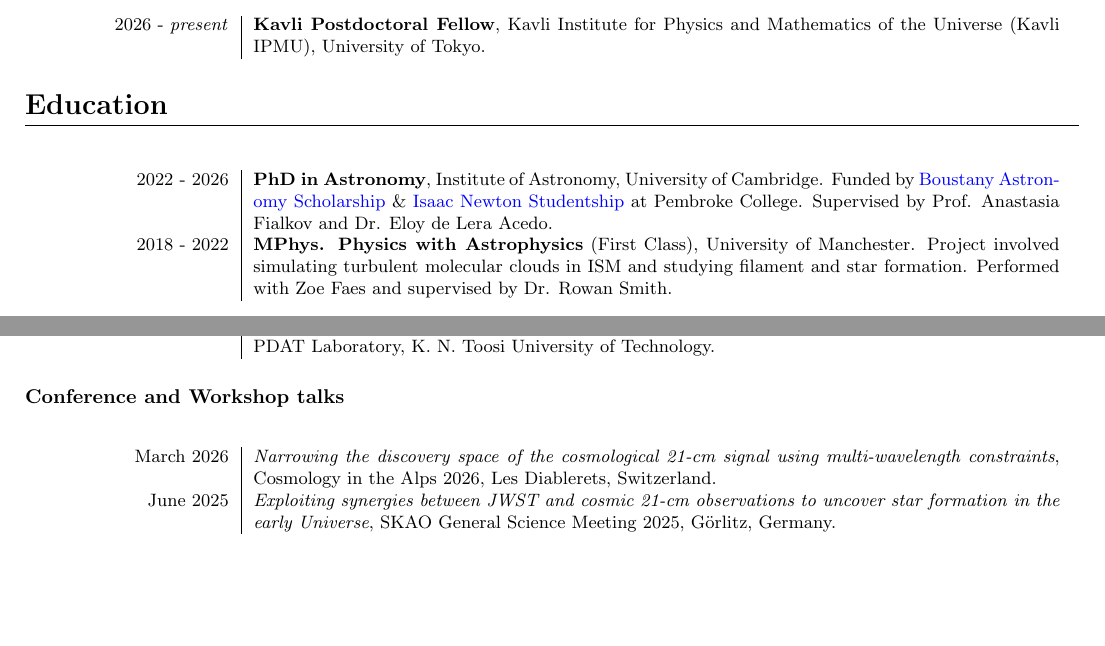
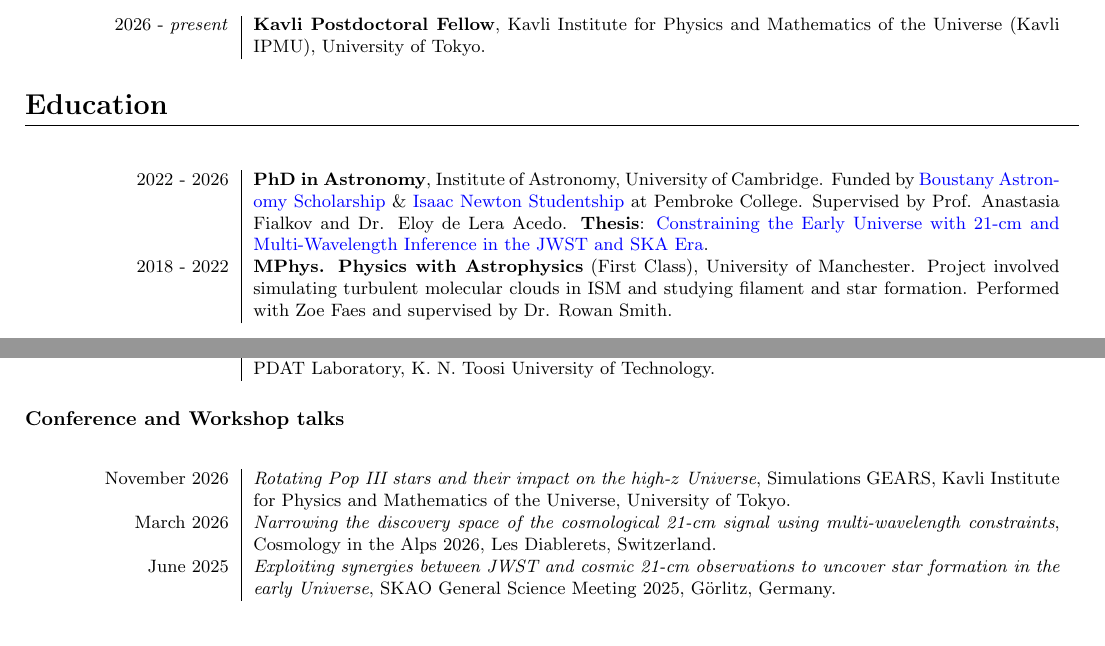
Before and after one commit to JitenDhandha/CV, a LaTeX CV (CV.tex): two parts of pages 1 and 2 of 5, joined at a grey line, cut so that both start at the same text, the shorter picture padded with empty space. Compiled offline with pdfLaTeX.

Commit message:
add GEARS

```diff
--- a/CV.tex
+++ b/CV.tex
@@ -76,7 +76,7 @@ My research focuses on the study of the early Universe, spanning the \textbf{Dar
 \section*{Education}
 \begin{longtable}{L!{\vrule}R}
 
-    2022 - 2026 & \textbf{PhD in Astronomy}, Institute of Astronomy, University of Cambridge. Funded by \href{https://boustany-foundation.org/scholarship-programmes/astronomy-phd-cambridge/}{Boustany Astronomy Scholarship} \& \href{https://www.cambridgetrust.org/partners/institute-of-astronomy}{Isaac Newton Studentship} at Pembroke College. Supervised by Prof. Anastasia Fialkov and Dr. Eloy de Lera Acedo. \\
+    2022 - 2026 & \textbf{PhD in Astronomy}, Institute of Astronomy, University of Cambridge. Funded by \href{https://boustany-foundation.org/scholarship-programmes/astronomy-phd-cambridge/}{Boustany Astronomy Scholarship} \& \href{https://www.cambridgetrust.org/partners/institute-of-astronomy}{Isaac Newton Studentship} at Pembroke College. Supervised by Prof. Anastasia Fialkov and Dr. Eloy de Lera Acedo. \textbf{Thesis}: \href{https://www.repository.cam.ac.uk/items/fcde339b-5236-4a48-9e47-70997c55918b}{Constraining the Early Universe with 21-cm and Multi-Wavelength Inference in the JWST and SKA Era}.\\
 
     2018 - 2022 & \textbf{MPhys. Physics with Astrophysics} (First Class), University of Manchester. Project involved simulating turbulent molecular clouds in ISM and studying filament and star formation. Performed with Zoe Faes and supervised by Dr. Rowan Smith. \\
 
@@ -184,6 +184,8 @@ My research focuses on the study of the early Universe, spanning the \textbf{Dar
 \subsection*{Conference and Workshop talks}
 \begin{longtable}{L!{\vrule}R}
 
+    November 2026 & \textit{Rotating Pop III stars and their impact on the high-$z$ Universe}, Simulations GEARS, Kavli Institute for Physics and Mathematics of the Universe, University of Tokyo. \\
+
     March 2026 & \textit{Narrowing the discovery space of the cosmological 21-cm signal using multi-wavelength constraints}, Cosmology in the Alps 2026, Les Diablerets, Switzerland. \\
 
     June 2025 & \textit{Exploiting synergies between JWST and cosmic 21-cm observations to uncover star formation in the early Universe}, SKAO General Science Meeting 2025, Görlitz, Germany. \\
```
Also changed, not shown: CV.pdf, CV.tex (1 more changed lines).
